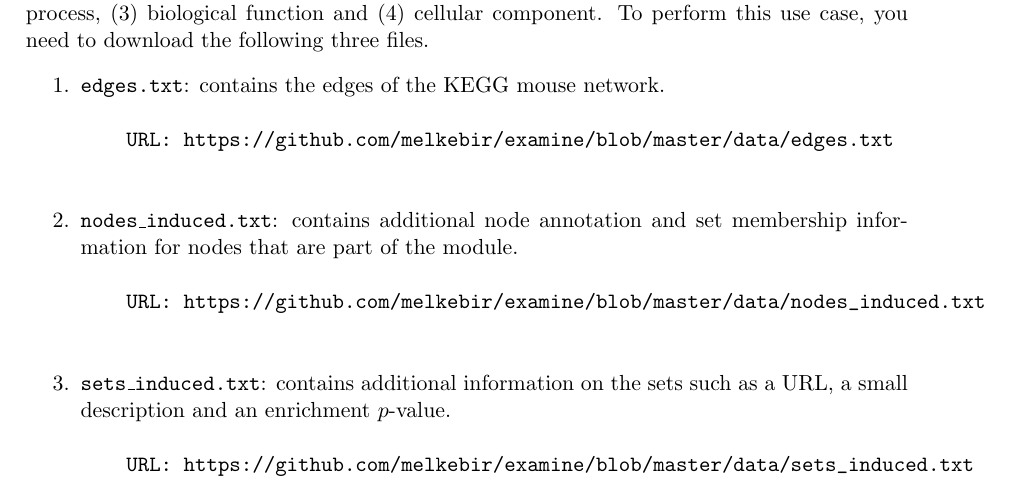
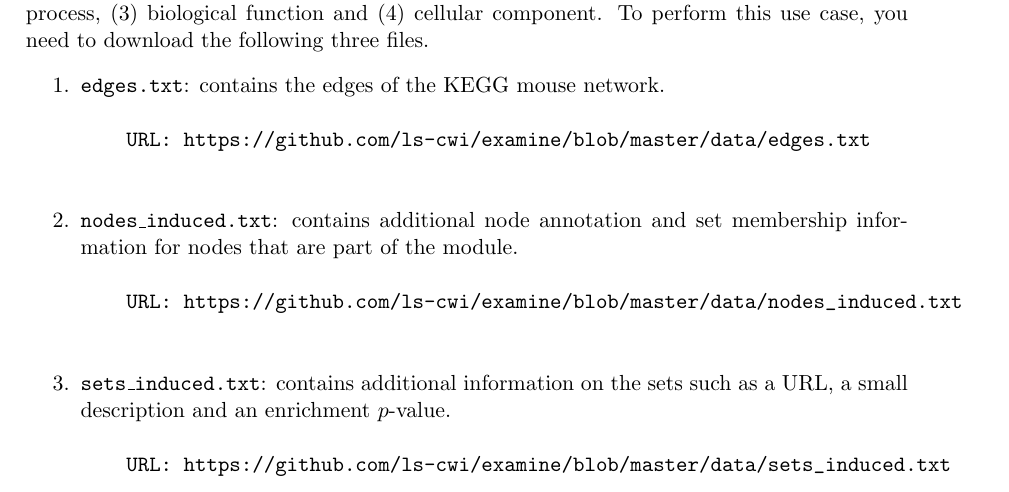
Before and after one commit to ls-cwi/eXamine, a LaTeX document (doc/tutorial/tutorial.tex): part of page 1 of 7, cut so that both start at the same text. Compiled offline with pdfLaTeX.

Commit message:
Updated URLs in tutorial

```diff
--- a/doc/tutorial/tutorial.tex
+++ b/doc/tutorial/tutorial.tex
@@ -24,17 +24,17 @@ three files.
 \begin{enumerate}
   \item \texttt{edges.txt}: contains the edges of the KEGG mouse network.
     \begin{verbatim}
-    URL: https://github.com/melkebir/examine/blob/master/data/edges.txt
+    URL: https://github.com/ls-cwi/examine/blob/master/data/edges.txt
     \end{verbatim}
   \item \texttt{nodes\_induced.txt}: contains additional node annotation and
     set membership information for nodes that are part of the module.
     \begin{verbatim}
-    URL: https://github.com/melkebir/examine/blob/master/data/nodes_induced.txt
+    URL: https://github.com/ls-cwi/examine/blob/master/data/nodes_induced.txt
     \end{verbatim}
   \item \texttt{sets\_induced.txt}: contains additional information on the sets
     such as a URL, a small description and an enrichment $p$-value.
     \begin{verbatim}
-    URL: https://github.com/melkebir/examine/blob/master/data/sets_induced.txt
+    URL: https://github.com/ls-cwi/examine/blob/master/data/sets_induced.txt
     \end{verbatim}
 \end{enumerate}
 
```
